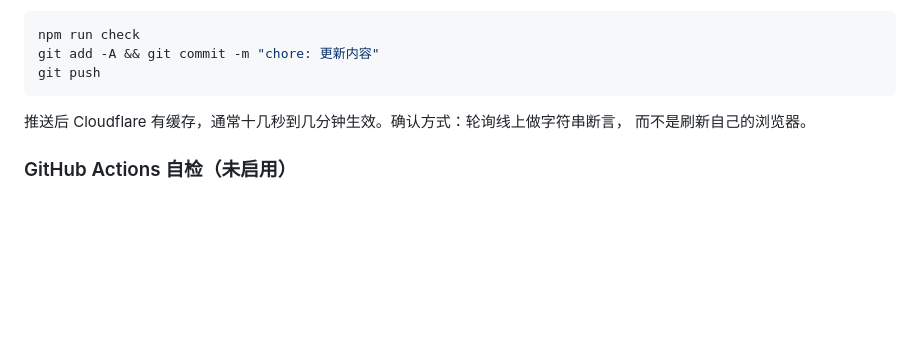
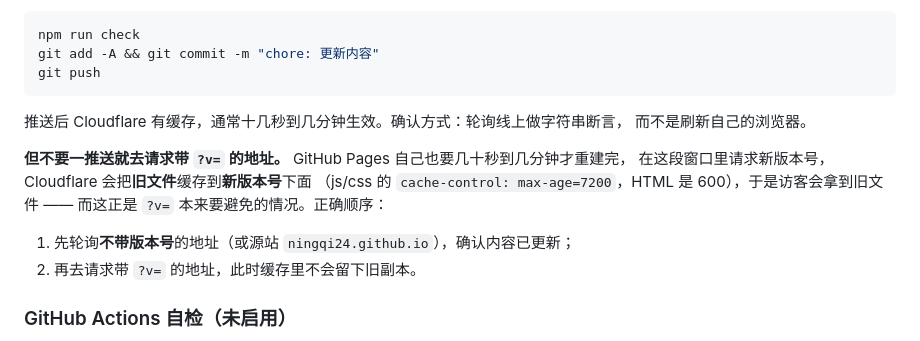
Before and after one commit to ningqi24/www.oing.top, a Markdown page: README.md, the part around the change. GitHub-like rendering; blank space fills up the shorter version.

Commit message:
docs(readme): 补一条部署坑 —— 推送后别立刻请求带 ?v= 的地址

```diff
--- a/README.md
+++ b/README.md
@@ -215,6 +215,14 @@ git push
 推送后 Cloudflare 有缓存，通常十几秒到几分钟生效。确认方式：轮询线上做字符串断言，
 而不是刷新自己的浏览器。
 
+**但不要一推送就去请求带 `?v=` 的地址。** GitHub Pages 自己也要几十秒到几分钟才重建完，
+在这段窗口里请求新版本号，Cloudflare 会把**旧文件**缓存到**新版本号**下面
+（js/css 的 `cache-control: max-age=7200`，HTML 是 600），于是访客会拿到旧文件 ——
+而这正是 `?v=` 本来要避免的情况。正确顺序：
+
+1. 先轮询**不带版本号**的地址（或源站 `ningqi24.github.io`），确认内容已更新；
+2. 再去请求带 `?v=` 的地址，此时缓存里不会留下旧副本。
+
 ### GitHub Actions 自检（未启用）
 
 `.github/check-workflow.yml` 已写好但未启用：把它放进 `.github/workflows/` 需要
```
